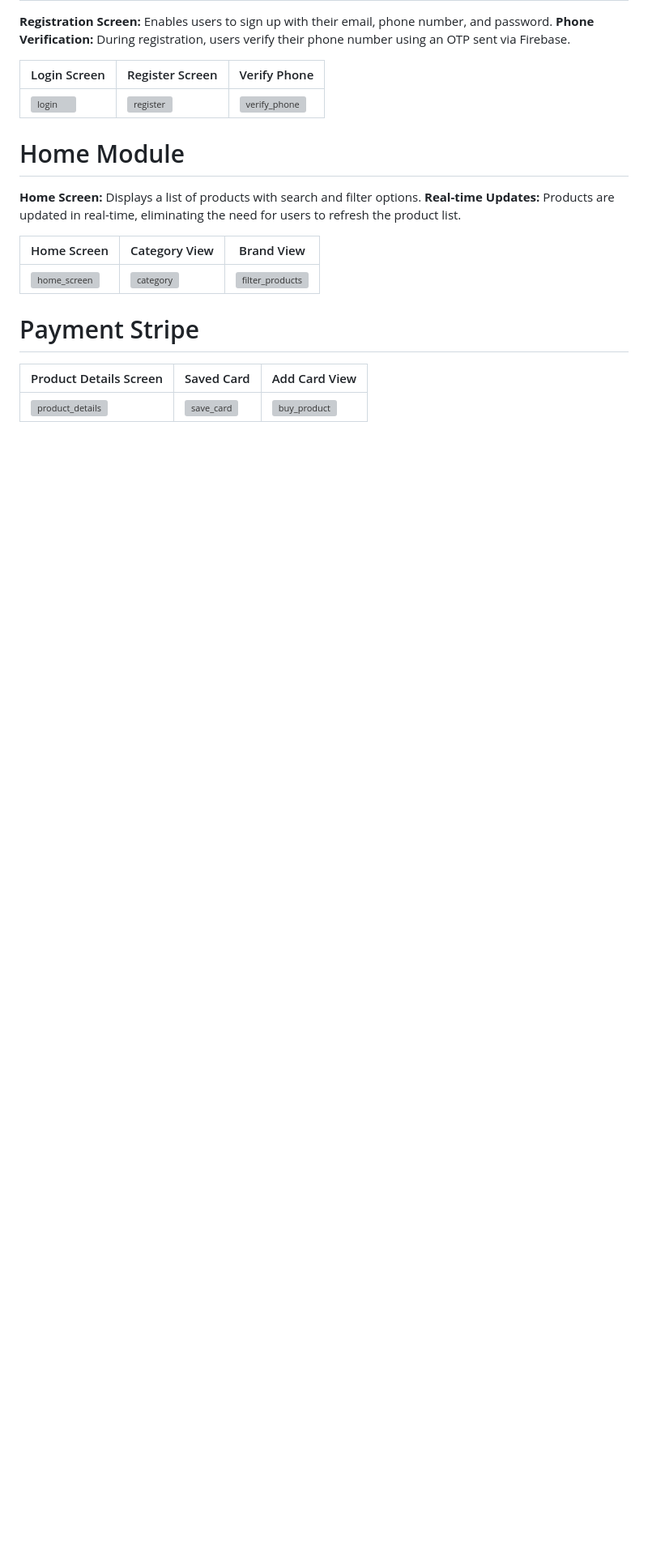
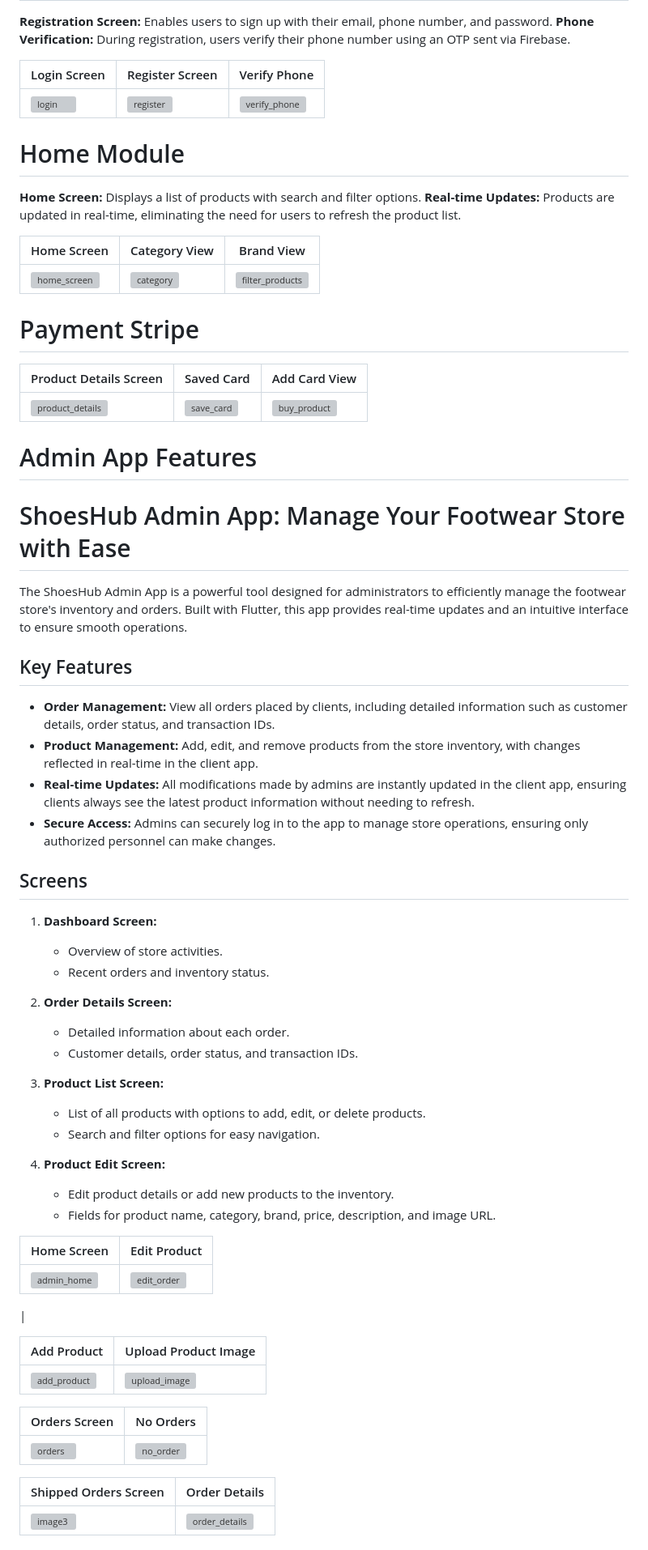
Before and after one commit to AhmedBelal31/Footwear-Store-Client, a Markdown page: README.md, the part around the change printed below. Shown: that part at 81% size. Drawn GitHub-style; blank space fills up the shorter version; grey boxes are pictures that could not be loaded.

```diff
--- a/README.md
+++ b/README.md
@@ -45,3 +45,68 @@ ShoesHub is a comprehensive Flutter application designed for footwear stores. It
  |  Product Details Screen | Saved Card | Add Card View|
  |---------|---------|---------|
  | ![product_details](https://github.com/AhmedBelal31/Footwear-Store-Client/assets/131663660/5bc18b2c-2ee0-4c22-9d84-4b752a4bb424)|![save_card](https://github.com/AhmedBelal31/Footwear-Store-Client/assets/131663660/f0c27ff2-d4ac-4cb2-9a83-fc0462ac75bc)|![buy_product](https://github.com/AhmedBelal31/Footwear-Store-Client/assets/131663660/1b894921-efea-4ea8-9f15-218d6fed30ff)|
+
+
+
+# Admin App Features
+
+# ShoesHub Admin App: Manage Your Footwear Store with Ease
+
+The ShoesHub Admin App is a powerful tool designed for administrators to efficiently manage the footwear store's inventory and orders. Built with Flutter, this app provides real-time updates and an intuitive interface to ensure smooth operations.
+
+## Key Features
+
+- **Order Management:** View all orders placed by clients, including detailed information such as customer details, order status, and transaction IDs.
+- **Product Management:** Add, edit, and remove products from the store inventory, with changes reflected in real-time in the client app.
+- **Real-time Updates:** All modifications made by admins are instantly updated in the client app, ensuring clients always see the latest product information without needing to refresh.
+- **Secure Access:** Admins can securely log in to the app to manage store operations, ensuring only authorized personnel can make changes.
+
+## Screens
+
+1. **Dashboard Screen:**
+   - Overview of store activities.
+   - Recent orders and inventory status.
+
+2. **Order Details Screen:**
+   - Detailed information about each order.
+   - Customer details, order status, and transaction IDs.
+
+3. **Product List Screen:**
+   - List of all products with options to add, edit, or delete products.
+   - Search and filter options for easy navigation.
+
+4. **Product Edit Screen:**
+   - Edit product details or add new products to the inventory.
+   - Fields for product name, category, brand, price, description, and image URL.
+
+
+ |  Home Screen | Edit Product|
+ |---------|---------|
+ | ![admin_home](https://github.com/AhmedBelal31/Footwear-Store-Client/assets/131663660/a675c84b-8dbf-431c-bb10-d5599875b50d)|![edit_order](https://github.com/AhmedBelal31/Footwear-Store-Client/assets/131663660/c2977dba-a159-416d-8ae6-f8406f735ca4)
+|
+
+
+
+
+ |  Add Product| Upload Product Image|
+ |---------|---------|
+ | ![add_product](https://github.com/AhmedBelal31/Footwear-Store-Client/assets/131663660/5830c6a0-46a2-4ed6-9dcd-f037cef1280f)|![upload_image](https://github.com/AhmedBelal31/Footwear-Store-Client/assets/131663660/62eb0caa-d7a2-46dd-9372-d7455158e973)
+
+
+
+
+ |  Orders Screen| No Orders|
+ |---------|---------|
+ | ![orders](https://github.com/AhmedBelal31/Footwear-Store-Client/assets/131663660/ae39bfc4-1b2b-4d5b-8827-c4a7e173dfb3)|![no_order](https://github.com/AhmedBelal31/Footwear-Store-Client/assets/131663660/4e806e73-9141-4e55-b0ac-0ab487e7ef50)|
+
+
+
+
+ |  Shipped Orders Screen|  Order Details|
+ |---------|---------|
+ | ![image3](https://github.com/AhmedBelal31/Footwear-Store-Client/assets/131663660/d6c46f3b-f8a0-4c0f-ae40-97585e5b2840)|![order_details](https://github.com/AhmedBelal31/Footwear-Store-Client/assets/131663660/9bc8841a-abdf-4a1f-81df-a321a625efa9)|
+
+
+
+
+
```
Also changed, not shown: other parts of README.md (+13 -0 lines).
